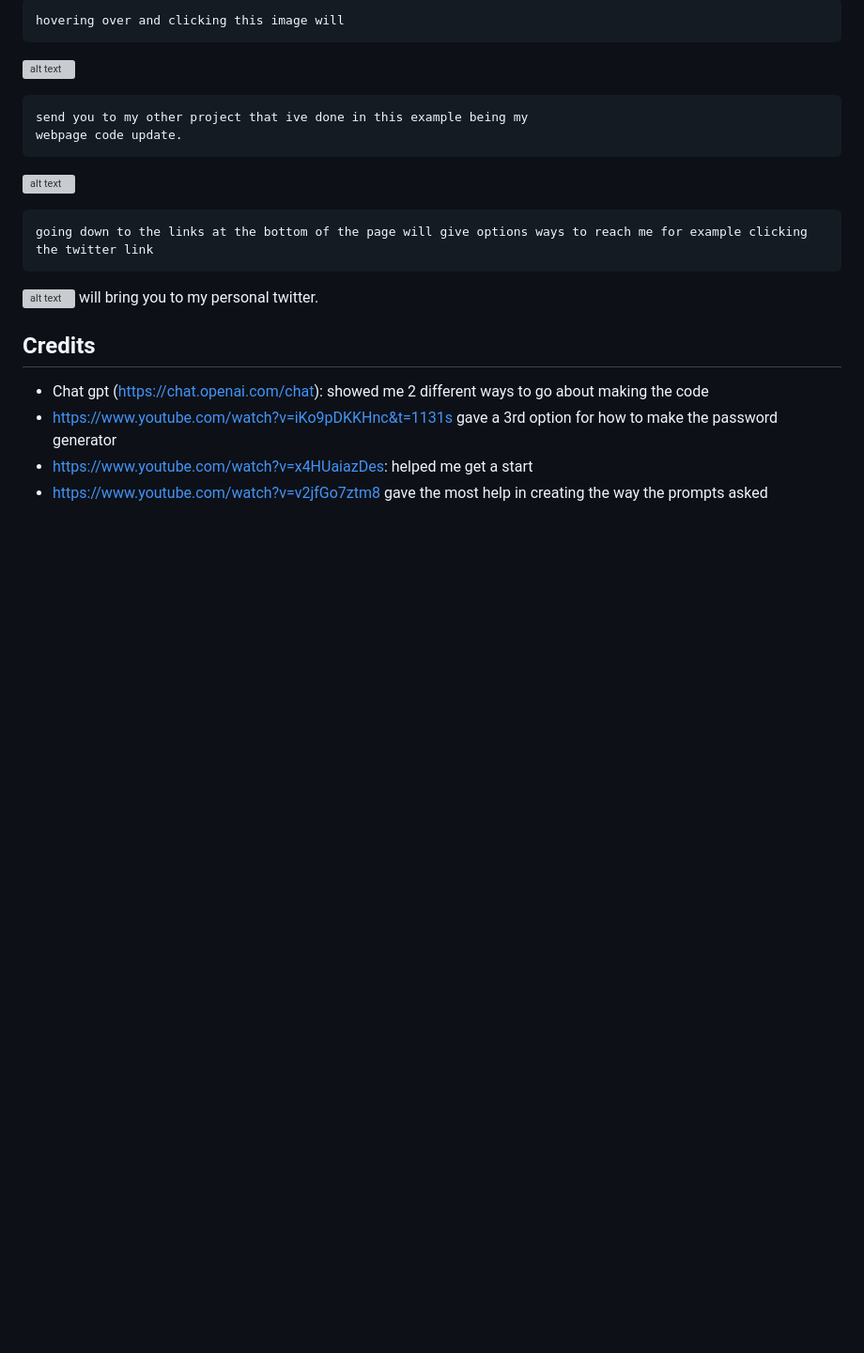
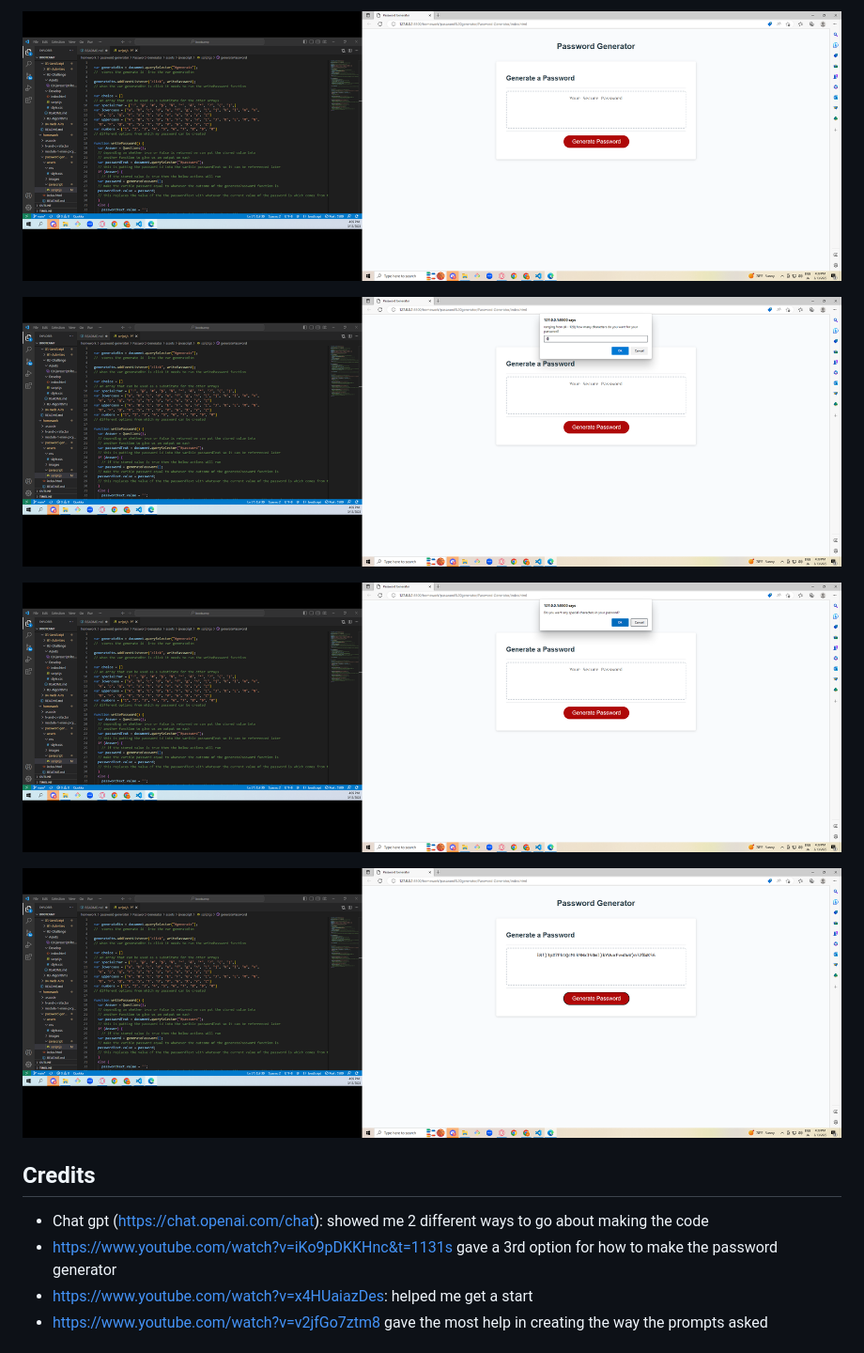
Before and after one commit to Hugoolivares01/Password-Generator, a Markdown page: README.md, the part around the change printed below. Shown: that part at 94% size. Drawn GitHub-style; pictures changed too: assets/images/sh1.png (added), assets/images/sh2.png (added), assets/images/sh3.png (added); blank space fills up the shorter version; grey boxes are pictures that could not be loaded.

Commit message:
most of read me is done need features and description

```diff
--- a/README.md
+++ b/README.md
@@ -18,14 +12,13 @@ http://127.0.0.1:5501/index.html
 
-    hovering over and clicking this image will
-![alt text](assets/images/screenshot2.png)
+![alt text](assets/images/sh1.png)
 
-    send you to my other project that ive done in this example being my
-    webpage code update.
-![alt text](assets/images/screenshot3.png)
+![alt text](assets/images/sh2.png)
 
-    going down to the links at the bottom of the page will give options ways to reach me for example clicking the twitter link
-![alt text](assets/images/screenshot4.png)
-    will bring you to my personal twitter.
+![alt text](assets/images/sh3.png)
+
+
+![alt text](assets/images/sh4.png)
+
 
 ## Credits
 - Chat gpt (https://chat.openai.com/chat): showed me 2 different ways to go about making the code
```
Also changed, not shown: other parts of README.md (+2 -8 lines), 1 other file.
